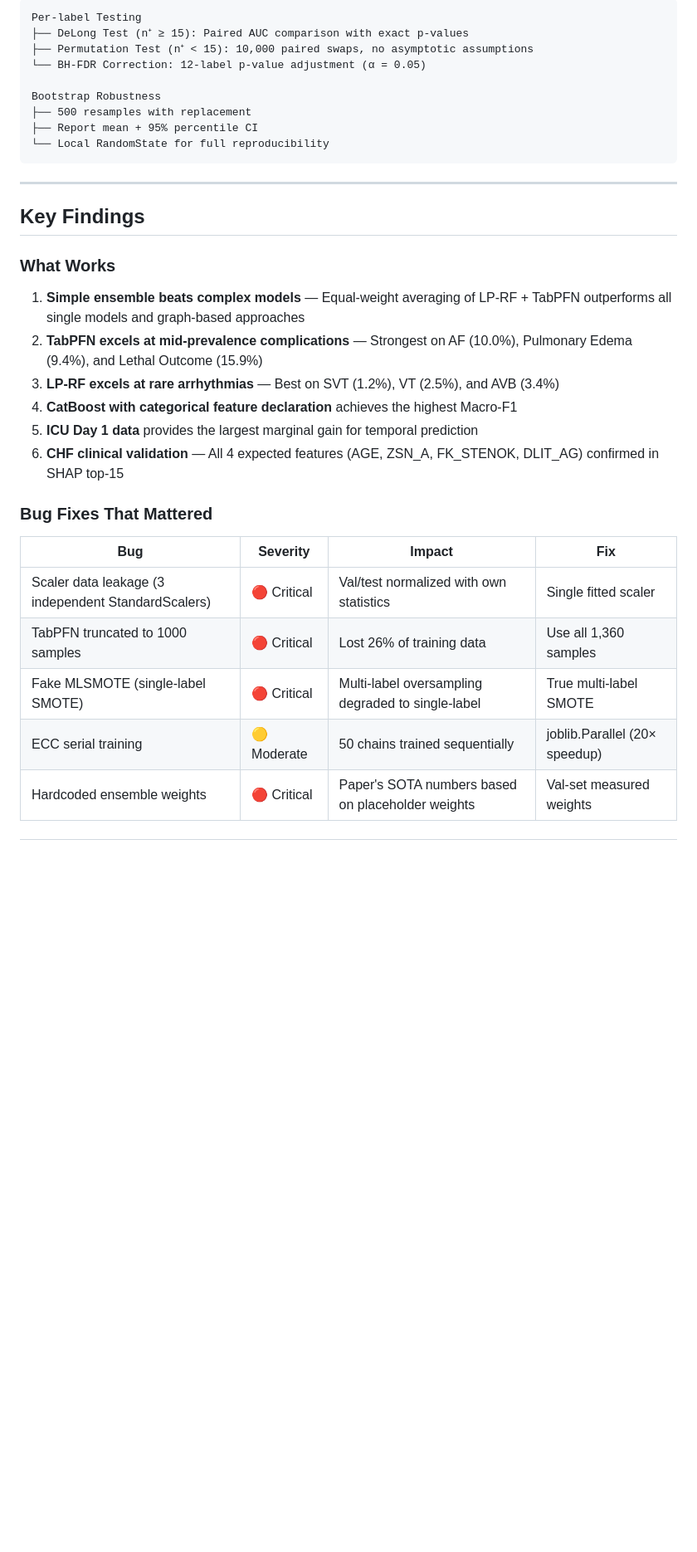
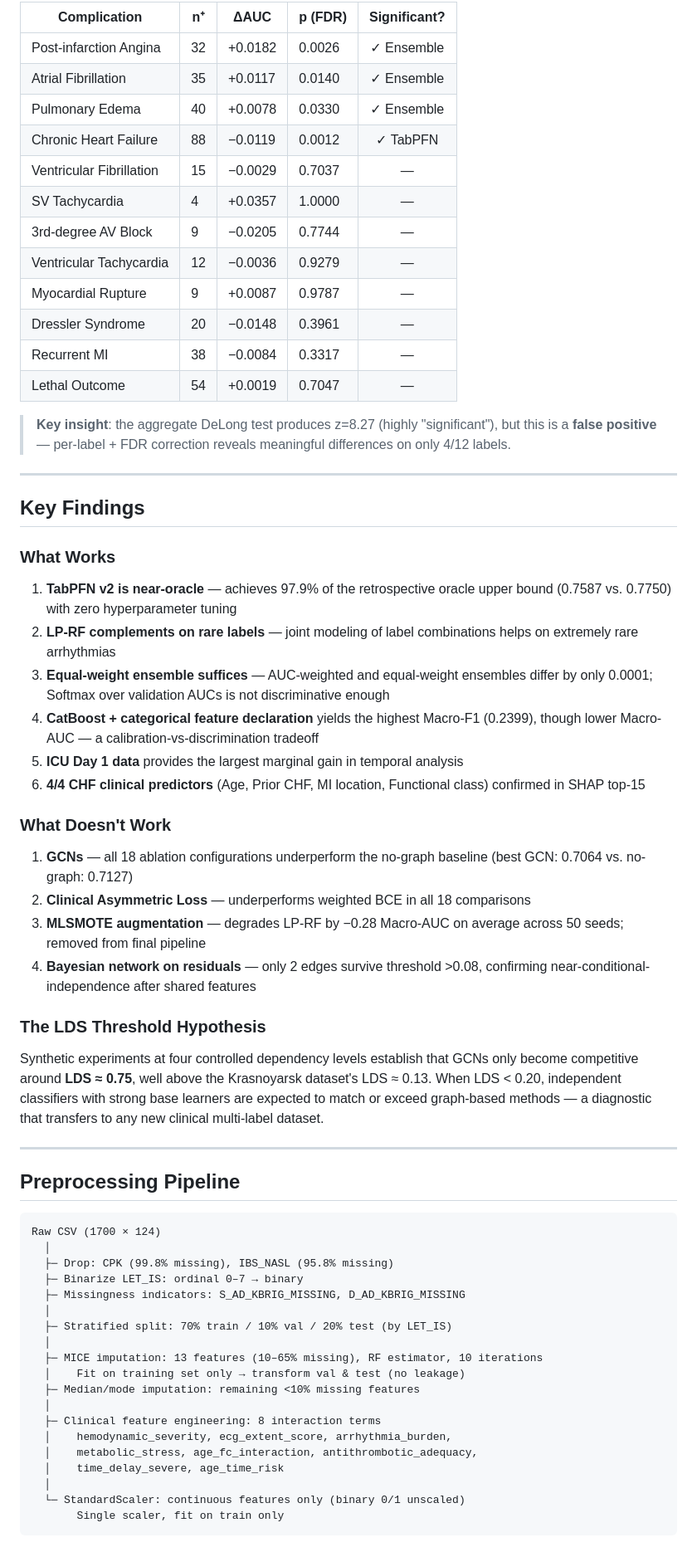
Before and after one commit to liaorunqing/CoMLC-MI, a Markdown page: README.md, the part around one of its changes. Shown at 83% size. Drawn GitHub-style; blank space fills up the shorter version.

````diff
--- a/README.md
+++ b/README.md
@@ -213,15 +234,20 @@ After 126 experiments, the following were **conclusively shown to not work**:
 
-```
-Per-label Testing
-├── DeLong Test (n⁺ ≥ 15): Paired AUC comparison with exact p-values
-├── Permutation Test (n⁺ < 15): 10,000 paired swaps, no asymptotic assumptions
-└── BH-FDR Correction: 12-label p-value adjustment (α = 0.05)
+| Complication | n⁺ | ΔAUC | p (FDR) | Significant? |
+|-------------|-----|------|---------|:---:|
+| Post-infarction Angina | 32 | +0.0182 | 0.0026 | ✓ Ensemble |
+| Atrial Fibrillation | 35 | +0.0117 | 0.0140 | ✓ Ensemble |
+| Pulmonary Edema | 40 | +0.0078 | 0.0330 | ✓ Ensemble |
+| Chronic Heart Failure | 88 | −0.0119 | 0.0012 | ✓ TabPFN |
+| Ventricular Fibrillation | 15 | −0.0029 | 0.7037 | — |
+| SV Tachycardia | 4 | +0.0357 | 1.0000 | — |
+| 3rd-degree AV Block | 9 | −0.0205 | 0.7744 | — |
+| Ventricular Tachycardia | 12 | −0.0036 | 0.9279 | — |
+| Myocardial Rupture | 9 | +0.0087 | 0.9787 | — |
+| Dressler Syndrome | 20 | −0.0148 | 0.3961 | — |
+| Recurrent MI | 38 | −0.0084 | 0.3317 | — |
+| Lethal Outcome | 54 | +0.0019 | 0.7047 | — |
 
-Bootstrap Robustness
-├── 500 resamples with replacement
-├── Report mean + 95% percentile CI
-└── Local RandomState for full reproducibility
-```
+> **Key insight**: the aggregate DeLong test produces z=8.27 (highly "significant"), but this is a **false positive** — per-label + FDR correction reveals meaningful differences on only 4/12 labels.
 
 ---
 
@@ -229,19 +255,47 @@ Bootstrap Robustness
 
 ### What Works
 
-1. **Simple ensemble beats complex models** — Equal-weight averaging of LP-RF + TabPFN outperforms all single models and graph-based approaches
-2. **TabPFN excels at mid-prevalence complications** — Strongest on AF (10.0%), Pulmonary Edema (9.4%), and Lethal Outcome (15.9%)
-3. **LP-RF excels at rare arrhythmias** — Best on SVT (1.2%), VT (2.5%), and AVB (3.4%)
-4. **CatBoost with categorical feature declaration** achieves the highest Macro-F1
-5. **ICU Day 1 data** provides the largest marginal gain for temporal prediction
-6. **CHF clinical validation** — All 4 expected features (AGE, ZSN_A, FK_STENOK, DLIT_AG) confirmed in SHAP top-15
+1. **TabPFN v2 is near-oracle** — achieves 97.9% of the retrospective oracle upper bound (0.7587 vs. 0.7750) with zero hyperparameter tuning
+2. **LP-RF complements on rare labels** — joint modeling of label combinations helps on extremely rare arrhythmias
+3. **Equal-weight ensemble suffices** — AUC-weighted and equal-weight ensembles differ by only 0.0001; Softmax over validation AUCs is not discriminative enough
+4. **CatBoost + categorical feature declaration** yields the highest Macro-F1 (0.2399), though lower Macro-AUC — a calibration-vs-discrimination tradeoff
+5. **ICU Day 1 data** provides the largest marginal gain in temporal analysis
+6. **4/4 CHF clinical predictors** (Age, Prior CHF, MI location, Functional class) confirmed in SHAP top-15
 
-### Bug Fixes That Mattered
+### What Doesn't Work
 
-| Bug | Severity | Impact | Fix |
-|-----|----------|--------|-----|
-| Scaler data leakage (3 independent StandardScalers) | 🔴 Critical | Val/test normalized with own statistics | Single fitted scaler |
-| TabPFN truncated to 1000 samples | 🔴 Critical | Lost 26% of training data | Use all 1,360 samples |
-| Fake MLSMOTE (single-label SMOTE) | 🔴 Critical | Multi-label oversampling degraded to single-label | True multi-label SMOTE |
-| ECC serial training | 🟡 Moderate | 50 chains trained sequentially | joblib.Parallel (20× speedup) |
-| Hardcoded ensemble weights | 🔴 Critical | Paper's SOTA numbers based on placeholder weights | Val-set measured weights |
+1. **GCNs** — all 18 ablation configurations underperform the no-graph baseline (best GCN: 0.7064 vs. no-graph: 0.7127)
+2. **Clinical Asymmetric Loss** — underperforms weighted BCE in all 18 comparisons
+3. **MLSMOTE augmentation** — degrades LP-RF by −0.28 Macro-AUC on average across 50 seeds; removed from final pipeline
+4. **Bayesian network on residuals** — only 2 edges survive threshold >0.08, confirming near-conditional-independence after shared features
+
+### The LDS Threshold Hypothesis
+
+Synthetic experiments at four controlled dependency levels establish that GCNs only become competitive around **LDS ≈ 0.75**, well above the Krasnoyarsk dataset's LDS ≈ 0.13. When LDS < 0.20, independent classifiers with strong base learners are expected to match or exceed graph-based methods — a diagnostic that transfers to any new clinical multi-label dataset.
+
+---
+
+## Preprocessing Pipeline
+
+```
+Raw CSV (1700 × 124)
+  │
+  ├─ Drop: CPK (99.8% missing), IBS_NASL (95.8% missing)
+  ├─ Binarize LET_IS: ordinal 0–7 → binary
+  ├─ Missingness indicators: S_AD_KBRIG_MISSING, D_AD_KBRIG_MISSING
+  │
+  ├─ Stratified split: 70% train / 10% val / 20% test (by LET_IS)
+  │
+  ├─ MICE imputation: 13 features (10–65% missing), RF estimator, 10 iterations
+  │    Fit on training set only → transform val & test (no leakage)
+  ├─ Median/mode imputation: remaining <10% missing features
+  │
+  ├─ Clinical feature engineering: 8 interaction terms
+  │    hemodynamic_severity, ecg_extent_score, arrhythmia_burden,
+  │    metabolic_stress, age_fc_interaction, antithrombotic_adequacy,
+  │    time_delay_severe, age_time_risk
+  │
+  └─ StandardScaler: continuous features only (binary 0/1 unscaled)
+       Single scaler, fit on train only
+```
+
````
Also changed, not shown: other parts of README.md (+162 -123 lines).
